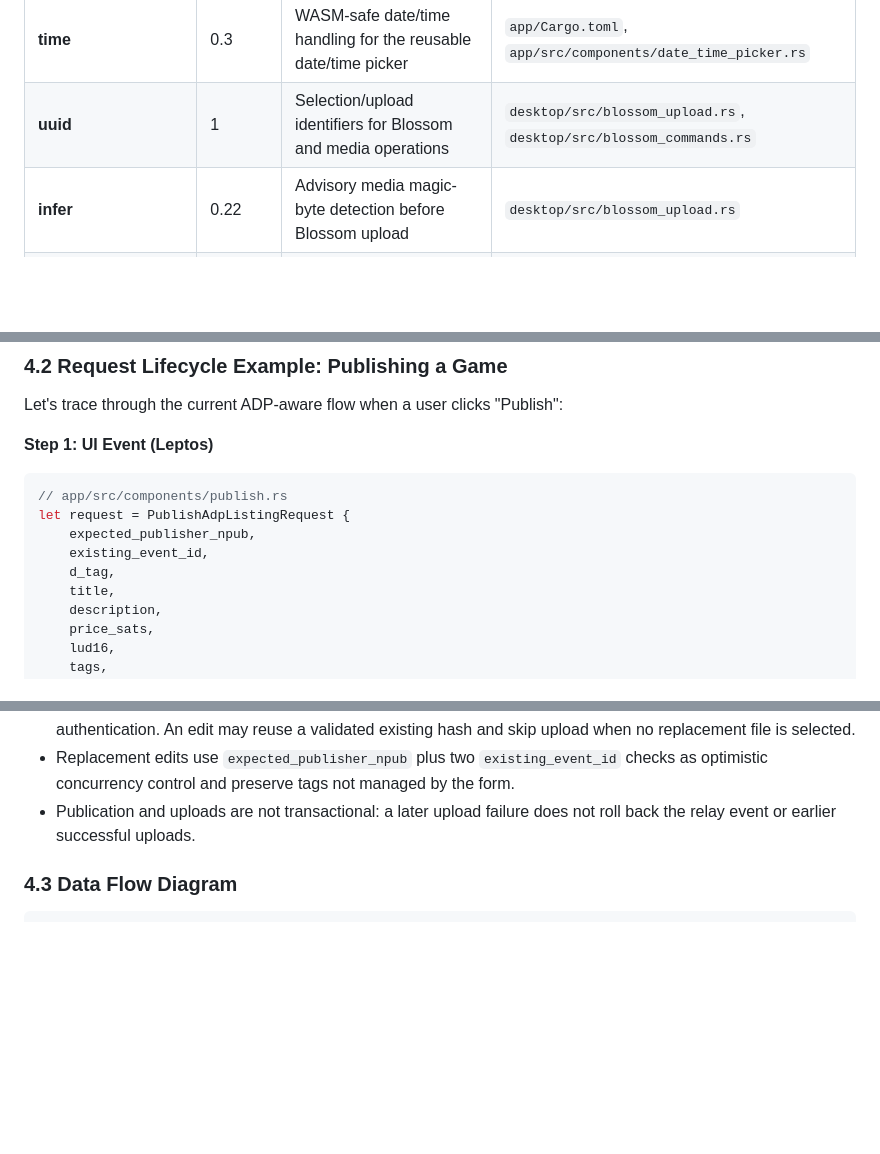
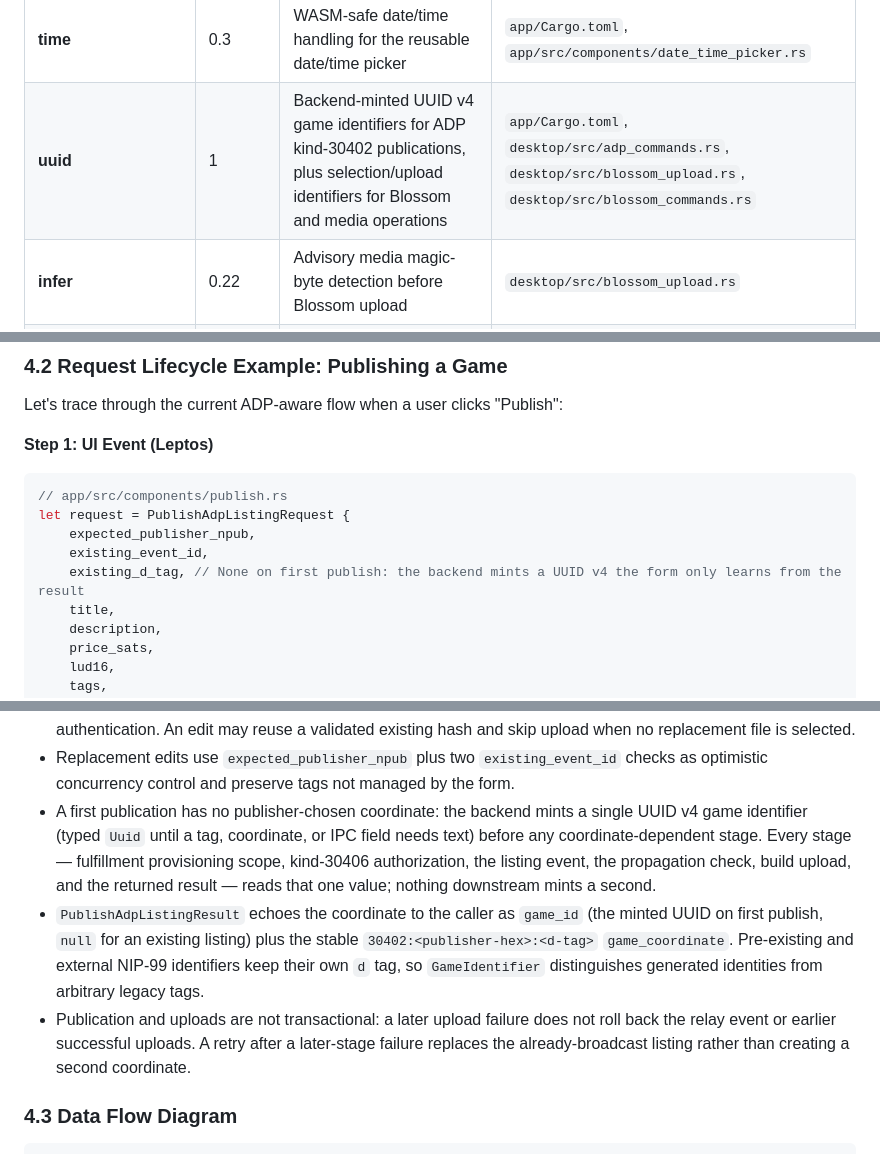
Before and after one commit to kyhou/Arcadestr, a Markdown page: CODEBASE.md, 3 parts joined by grey strips. Rendered like a GitHub page; blank space fills up the shorter version.

Commit message:
docs(codebase): document generated game identifiers
Record backend-minted UUID game identities and their stable publication coordinate flow.

```diff
--- a/CODEBASE.md
+++ b/CODEBASE.md
@@ -86,7 +86,7 @@ Both targets share UI components from the `app` crate. The desktop target delega
 | **sha2** | 0.10 | Payment-proof hashing, build verification, and deterministic install paths | `core/src/purchases.rs`, `desktop/src/install.rs`, `desktop/src/main.rs` |
 | **pulldown-cmark** | 0.13 | Store Page Markdown parsing and HTML sanitization (blocklist + limit enforced) | `core/src/store_page_content_policy.rs`, `core/src/store_page.rs` |
 | **time** | 0.3 | WASM-safe date/time handling for the reusable date/time picker | `app/Cargo.toml`, `app/src/components/date_time_picker.rs` |
-| **uuid** | 1 | Selection/upload identifiers for Blossom and media operations | `desktop/src/blossom_upload.rs`, `desktop/src/blossom_commands.rs` |
+| **uuid** | 1 | Backend-minted UUID v4 game identifiers for ADP kind-30402 publications, plus selection/upload identifiers for Blossom and media operations | `app/Cargo.toml`, `desktop/src/adp_commands.rs`, `desktop/src/blossom_upload.rs`, `desktop/src/blossom_commands.rs` |
 | **infer** | 0.22 | Advisory media magic-byte detection before Blossom upload | `desktop/src/blossom_upload.rs` |
 | **imagesize** | 0.15 | Image dimension extraction from the bounded inspection prefix | `desktop/src/blossom_upload.rs` |
 | **tokio-util** | 0.7 | Cancellation tokens for interrupted Blossom uploads | `desktop/src/blossom_upload.rs` |
@@ -464,7 +464,7 @@ Let's trace through the current ADP-aware flow when a user clicks "Publish":
 let request = PublishAdpListingRequest {
     expected_publisher_npub,
     existing_event_id,
-    d_tag,
+    existing_d_tag, // None on first publish: the backend mints a UUID v4 the form only learns from the result
     title,
     description,
     price_sats,
@@ -553,7 +553,9 @@ pub fn build_adp_listing_event_builder(
 - The kind-30402 listing is broadcast and must become visible on at least two relays.
 - New fulfilled listings upload the selected archive sequentially to every selected ADP server using NIP-98 authentication. An edit may reuse a validated existing hash and skip upload when no replacement file is selected.
 - Replacement edits use `expected_publisher_npub` plus two `existing_event_id` checks as optimistic concurrency control and preserve tags not managed by the form.
-- Publication and uploads are not transactional: a later upload failure does not roll back the relay event or earlier successful uploads.
+- A first publication has no publisher-chosen coordinate: the backend mints a single UUID v4 game identifier (typed `Uuid` until a tag, coordinate, or IPC field needs text) before any coordinate-dependent stage. Every stage — fulfillment provisioning scope, kind-30406 authorization, the listing event, the propagation check, build upload, and the returned result — reads that one value; nothing downstream mints a second.
+- `PublishAdpListingResult` echoes the coordinate to the caller as `game_id` (the minted UUID on first publish, `null` for an existing listing) plus the stable `30402:<publisher-hex>:<d-tag>` `game_coordinate`. Pre-existing and external NIP-99 identifiers keep their own `d` tag, so `GameIdentifier` distinguishes generated identities from arbitrary legacy tags.
+- Publication and uploads are not transactional: a later upload failure does not roll back the relay event or earlier successful uploads. A retry after a later-stage failure replaces the already-broadcast listing rather than creating a second coordinate.
 
 ### 4.3 Data Flow Diagram
 
```
Also changed, not shown: other parts of CODEBASE.md (+2 -1 lines).
